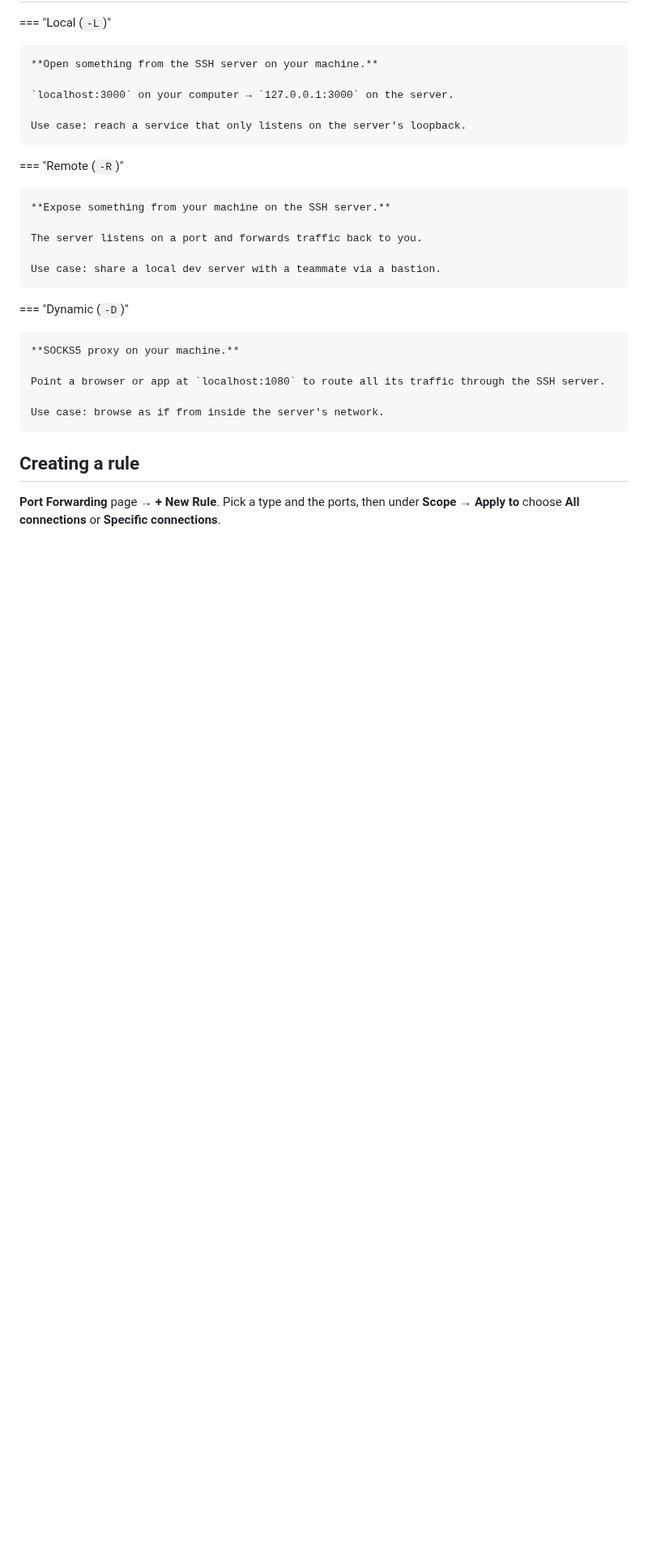
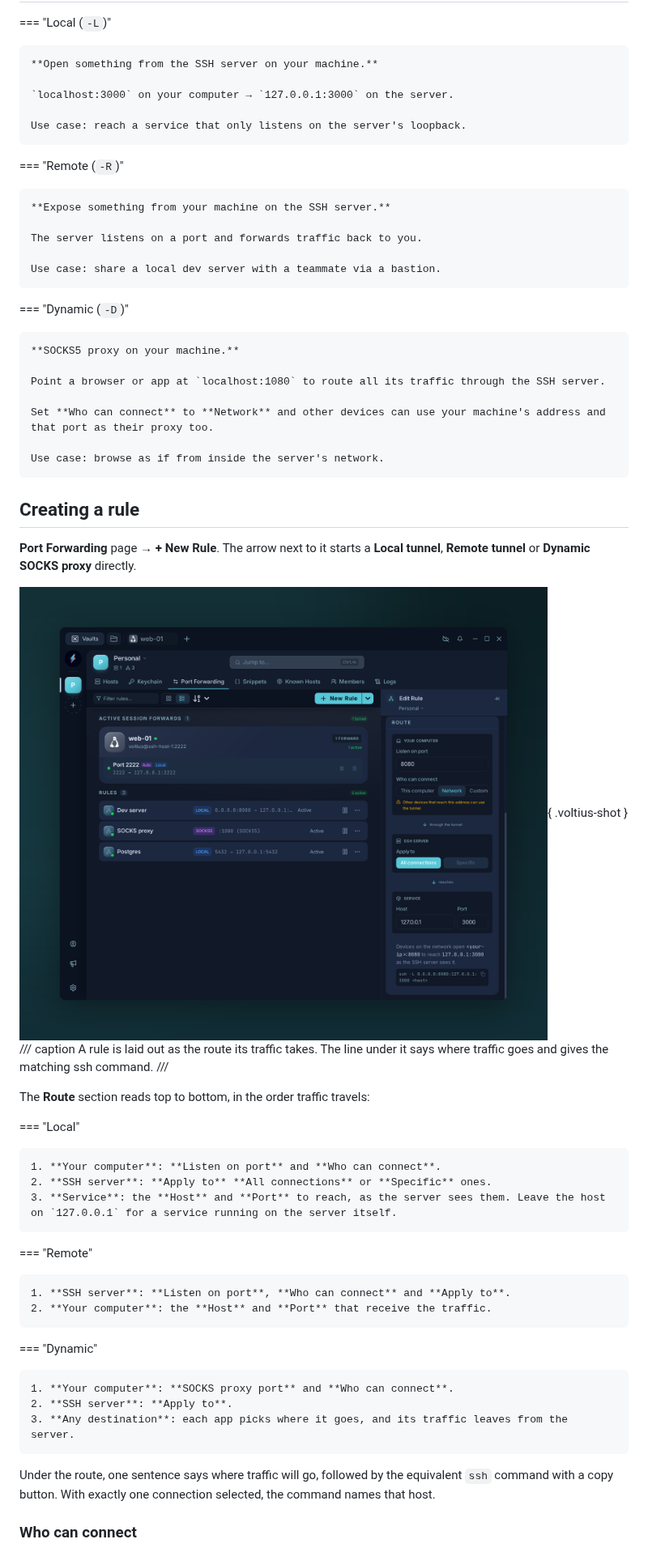
Before and after one commit to VoltiusApp/docs, a Markdown page: docs/terminal/port-forwarding.md, the part around one of its changes. Shown at 81% size. Drawn GitHub-style; pictures changed too: docs/assets/screenshots/port-forwarding-rule.png (added); blank space fills up the shorter version.

```diff
--- a/docs/terminal/port-forwarding.md
+++ b/docs/terminal/port-forwarding.md
@@ -35,8 +35,39 @@ Three tunnel types, mapped to the OpenSSH equivalents.
 
     Point a browser or app at `localhost:1080` to route all its traffic through the SSH server.
 
+    Set **Who can connect** to **Network** and other devices can use your machine's address and that port as their proxy too.
+
     Use case: browse as if from inside the server's network.
 
 ## Creating a rule
 
-**Port Forwarding** page → **+ New Rule**. Pick a type and the ports, then under **Scope** → **Apply to** choose **All connections** or **Specific connections**.
+**Port Forwarding** page → **+ New Rule**. The arrow next to it starts a **Local tunnel**, **Remote tunnel** or **Dynamic SOCKS proxy** directly.
+
+![The rule editor for a local forward: the route from your computer through the SSH server to a service, with Who can connect set to Network](../assets/screenshots/port-forwarding-rule.png){ .voltius-shot }
+/// caption
+A rule is laid out as the route its traffic takes. The line under it says where traffic goes and gives the matching ssh command.
+///
+
+The **Route** section reads top to bottom, in the order traffic travels:
+
+=== "Local"
+
+    1. **Your computer**: **Listen on port** and **Who can connect**.
+    2. **SSH server**: **Apply to** **All connections** or **Specific** ones.
+    3. **Service**: the **Host** and **Port** to reach, as the server sees them. Leave the host on `127.0.0.1` for a service running on the server itself.
+
+=== "Remote"
+
+    1. **SSH server**: **Listen on port**, **Who can connect** and **Apply to**.
+    2. **Your computer**: the **Host** and **Port** that receive the traffic.
+
+=== "Dynamic"
+
+    1. **Your computer**: **SOCKS proxy port** and **Who can connect**.
+    2. **SSH server**: **Apply to**.
+    3. **Any destination**: each app picks where it goes, and its traffic leaves from the server.
+
+Under the route, one sentence says where traffic will go, followed by the equivalent `ssh` command with a copy button. With exactly one connection selected, the command names that host.
+
+### Who can connect
+
```
Also changed, not shown: other parts of docs/terminal/port-forwarding.md (+16 -0 lines), 2 other files.
